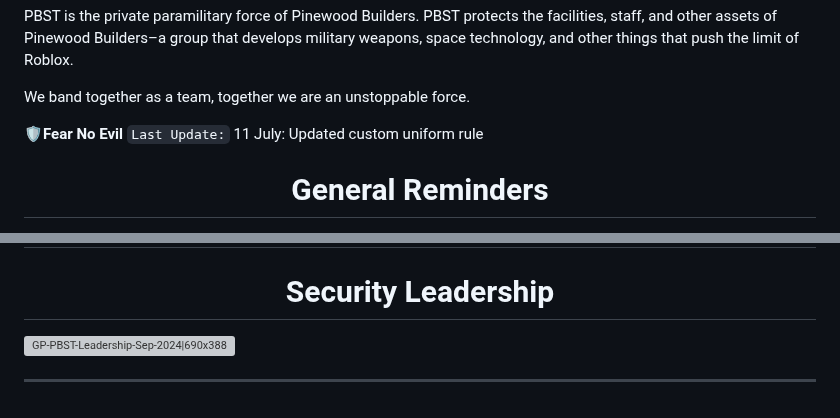
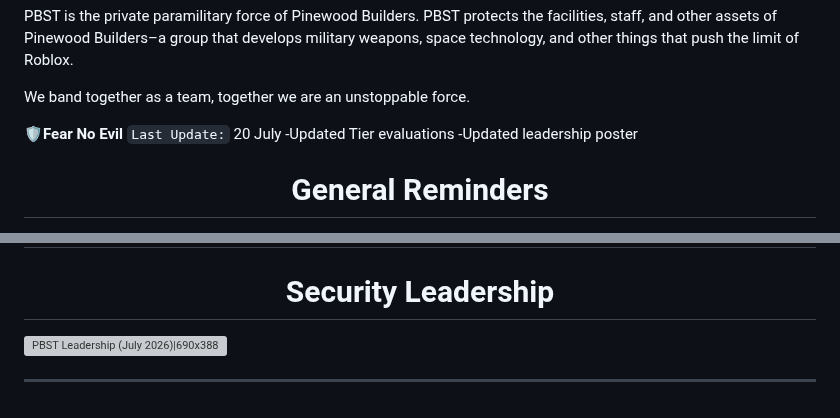
Before and after one commit to femou1/pb-handbooks, a Markdown page: pbst_handbook.md, 2 parts joined by grey strips. Rendered like a GitHub page; grey boxes are pictures that could not be loaded.

```diff
--- a/pbst_handbook.md
+++ b/pbst_handbook.md
@@ -15,7 +15,9 @@ PBST is the private paramilitary force of Pinewood Builders. PBST protects the f
 We band together as a team, together we are an unstoppable force.
 
 **🛡️Fear No Evil**
-`Last Update:` 11 July: Updated custom uniform rule
+`Last Update:` 20 July
+-Updated Tier evaluations
+-Updated leadership poster
 
 <div align="center"><h1>General Reminders</h1></div>
 
@@ -1095,6 +1094,6 @@ This handbook is always a work in progress and will be updated as time goes on.
 
 <div align="center"><h1>Security Leadership</h1></div>
 
-![GP-PBST-Leadership-Sep-2024|690x388](upload://qI52IhosOxfdEv29VCkgipk6AVc.jpeg)
+![PBST Leadership (July 2026)|690x388](upload://6DM7PGjBVNCO2PiYRZ2zmKExwDz.jpeg)
 
 -------------------------
```
Also changed, not shown: other parts of pbst_handbook.md (+17 -20 lines).
